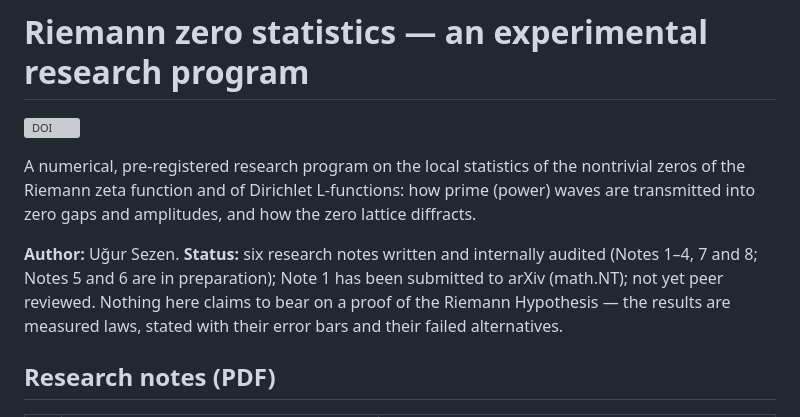
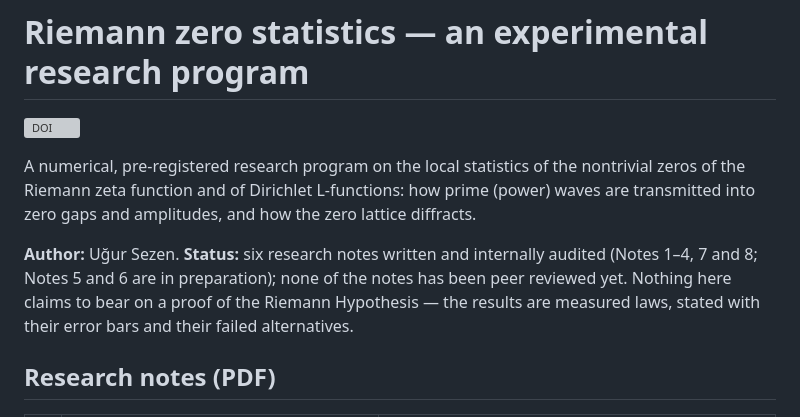
Before and after one commit to azizran/riemann-zero-statistics, a Markdown page: README.md, the part around the change. Drawn GitHub-style; grey boxes are pictures that could not be loaded.

Commit message:
README: status line — none of the notes has been peer reviewed yet
Co-Authored-By: Claude Opus 5.5 <noreply@anthropic.com>

```diff
--- a/README.md
+++ b/README.md
@@ -8,8 +8,8 @@ how prime (power) waves are transmitted into zero gaps and amplitudes, and how
 the zero lattice diffracts.
 
 **Author:** Uğur Sezen. **Status:** six research notes written and internally
-audited (Notes 1–4, 7 and 8; Notes 5 and 6 are in preparation); Note 1 has been
-submitted to arXiv (math.NT); not yet peer reviewed. Nothing here claims to bear on a proof of the
+audited (Notes 1–4, 7 and 8; Notes 5 and 6 are in preparation); none of the notes
+has been peer reviewed yet. Nothing here claims to bear on a proof of the
 Riemann Hypothesis — the results are measured laws, stated with their error bars
 and their failed alternatives.
 
```
